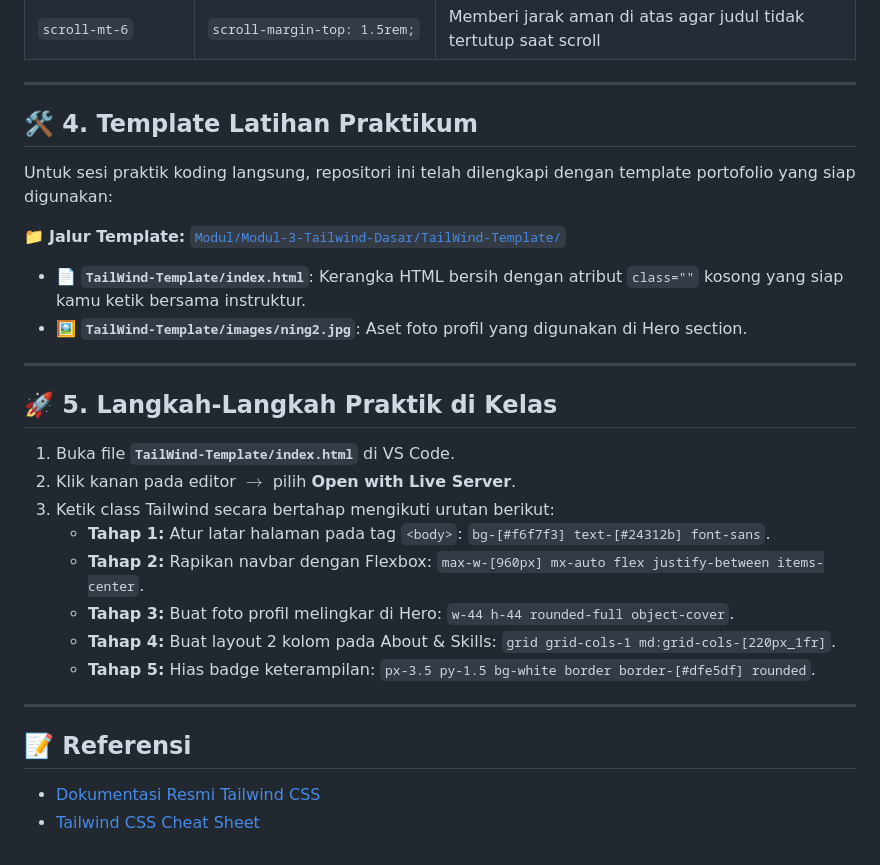
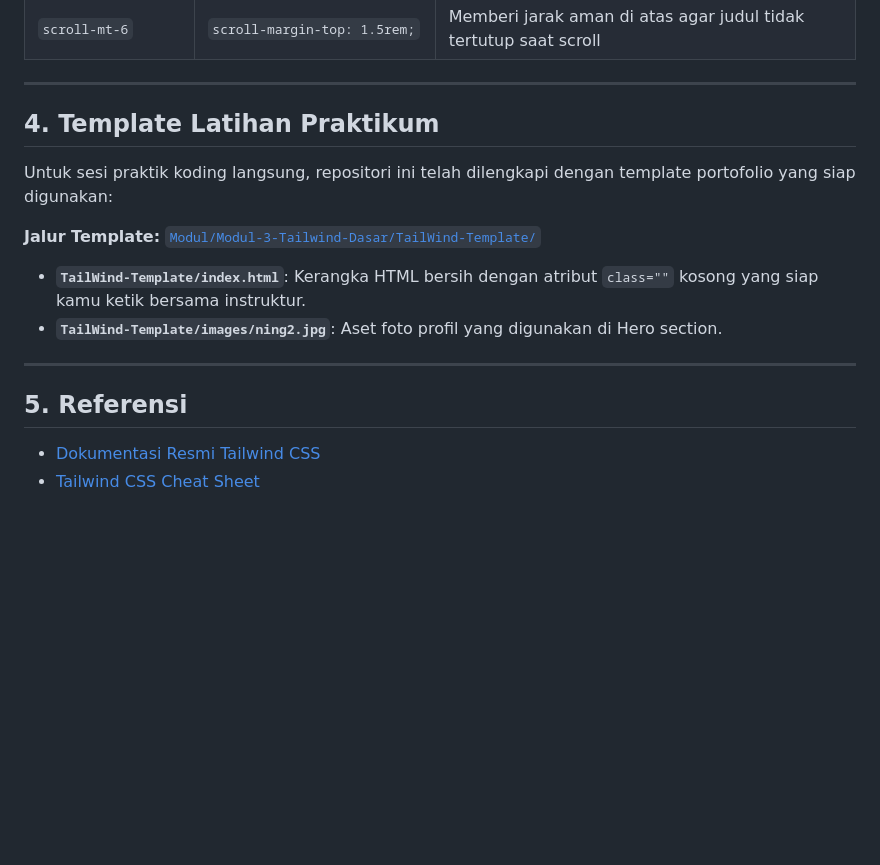
Before and after one commit to b201lab/template-web-portofolio, a Markdown page: Modul/Modul-3-Tailwind-Dasar/README.md, the part around one of its changes. Drawn GitHub-style; blank space fills up the shorter version.

Commit message:
docs: remove practice steps section and clean emojis from Modul-3

```diff
--- a/Modul/Modul-3-Tailwind-Dasar/README.md
+++ b/Modul/Modul-3-Tailwind-Dasar/README.md
@@ -154,29 +154,16 @@ Berikut adalah kamus lengkap seluruh class Tailwind yang kita gunakan dalam pemb
 
 ---
 
-## 🛠️ 4. Template Latihan Praktikum
+## 4. Template Latihan Praktikum
 
 Untuk sesi praktik koding langsung, repositori ini telah dilengkapi dengan template portofolio yang siap digunakan:
 
-📁 **Jalur Template:** [`Modul/Modul-3-Tailwind-Dasar/TailWind-Template/`](TailWind-Template/)
-* 📄 **`TailWind-Template/index.html`**: Kerangka HTML bersih dengan atribut `class=""` kosong yang siap kamu ketik bersama instruktur.
-* 🖼️ **`TailWind-Template/images/ning2.jpg`**: Aset foto profil yang digunakan di Hero section.
+**Jalur Template:** [`Modul/Modul-3-Tailwind-Dasar/TailWind-Template/`](TailWind-Template/)
+* **`TailWind-Template/index.html`**: Kerangka HTML bersih dengan atribut `class=""` kosong yang siap kamu ketik bersama instruktur.
+* **`TailWind-Template/images/ning2.jpg`**: Aset foto profil yang digunakan di Hero section.
 
 ---
 
-## 🚀 5. Langkah-Langkah Praktik di Kelas
-
-1. Buka file **`TailWind-Template/index.html`** di VS Code.
-2. Klik kanan pada editor $\rightarrow$ pilih **Open with Live Server**.
-3. Ketik class Tailwind secara bertahap mengikuti urutan berikut:
-   * **Tahap 1:** Atur latar halaman pada tag `<body>`: `bg-[#f6f7f3] text-[#24312b] font-sans`.
-   * **Tahap 2:** Rapikan navbar dengan Flexbox: `max-w-[960px] mx-auto flex justify-between items-center`.
-   * **Tahap 3:** Buat foto profil melingkar di Hero: `w-44 h-44 rounded-full object-cover`.
-   * **Tahap 4:** Buat layout 2 kolom pada About & Skills: `grid grid-cols-1 md:grid-cols-[220px_1fr]`.
-   * **Tahap 5:** Hias badge keterampilan: `px-3.5 py-1.5 bg-white border border-[#dfe5df] rounded`.
-
----
-
-## 📝 Referensi
+## 5. Referensi
 * [Dokumentasi Resmi Tailwind CSS](https://tailwindcss.com/docs)
 * [Tailwind CSS Cheat Sheet](https://nerdcave.com/tailwind-cheat-sheet)
```
Also changed, not shown: other parts of Modul/Modul-3-Tailwind-Dasar/README.md (+1 -1 lines).
